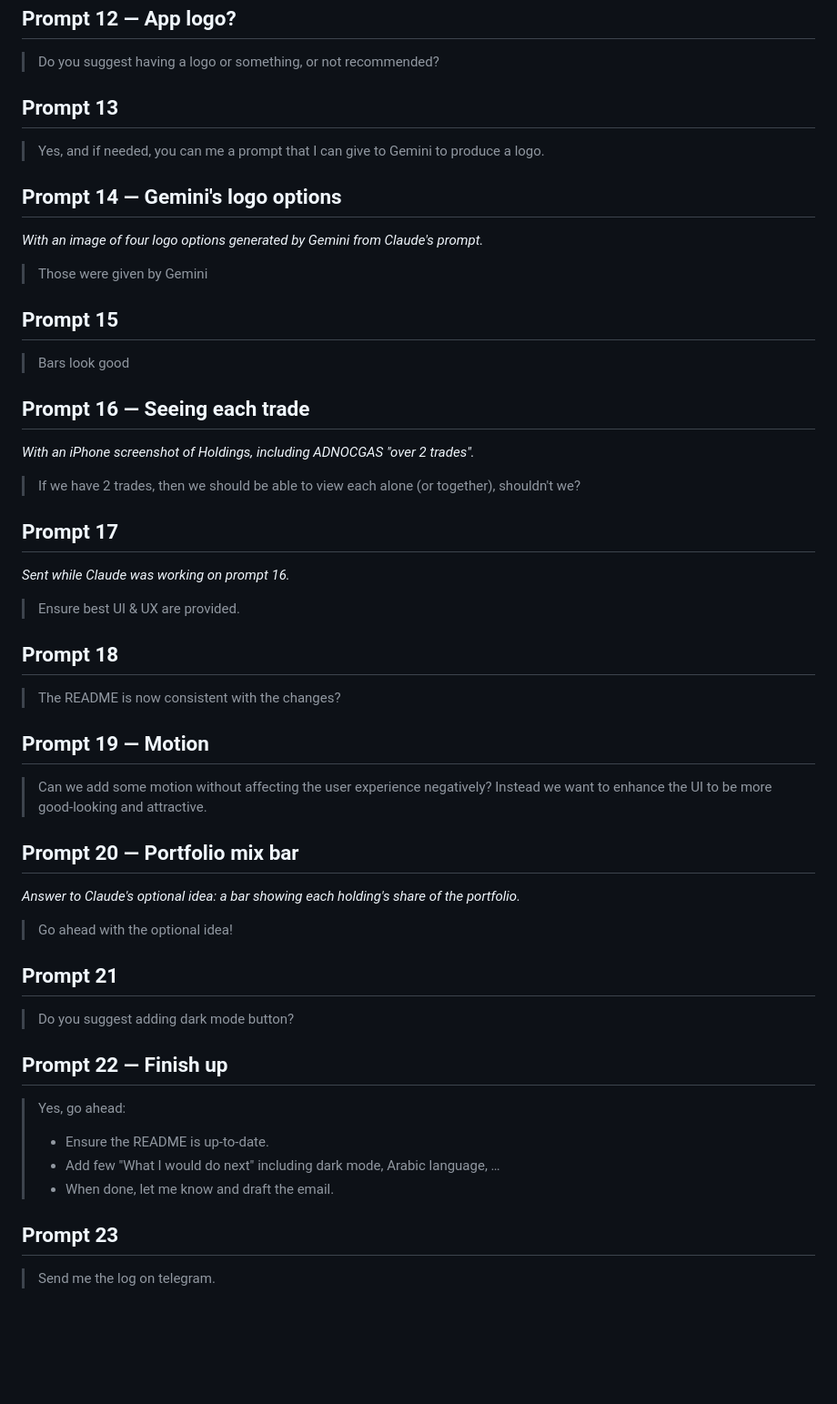
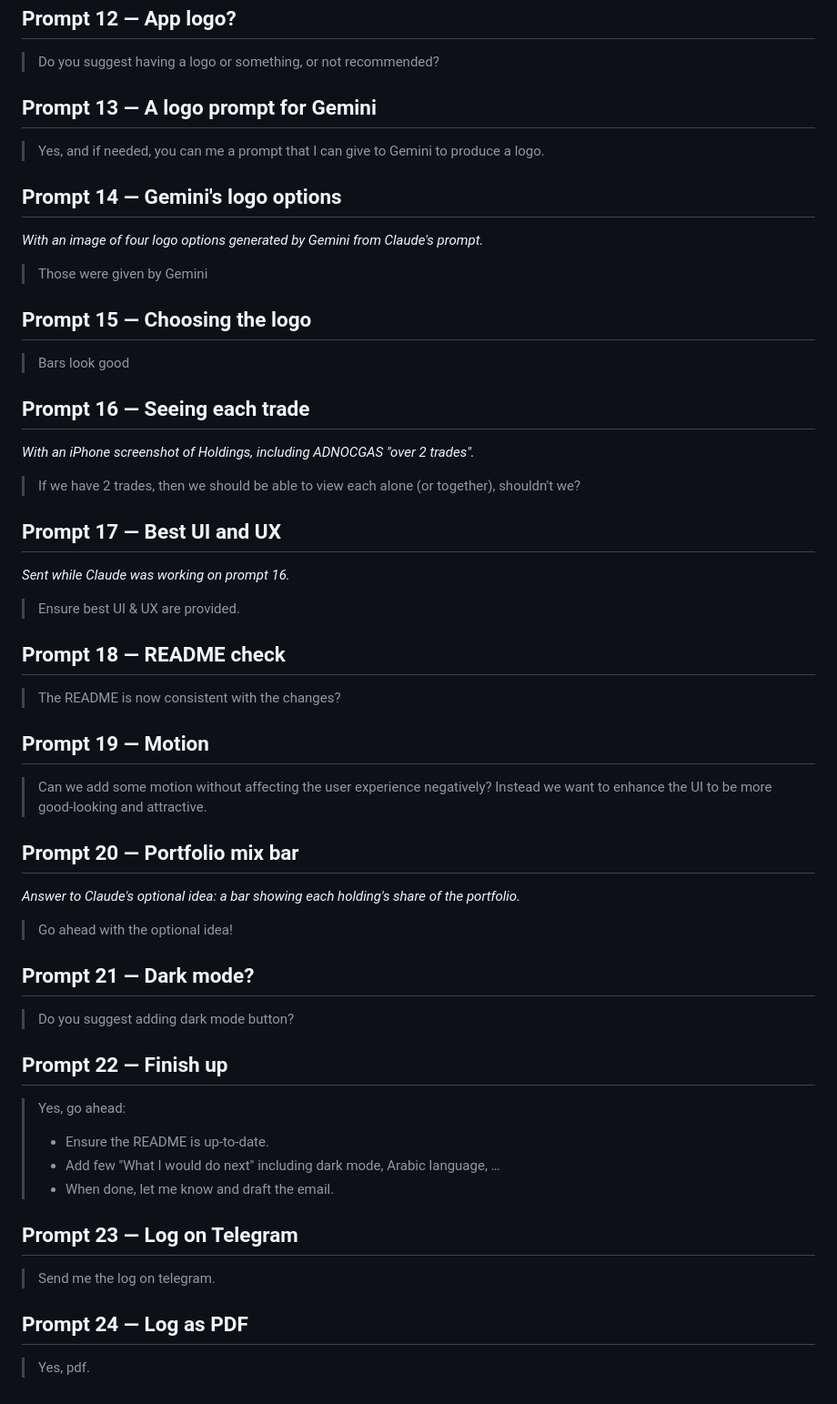
Before and after one commit to 7mxd/souqview-practice-portfolio, a Markdown page: docs/prompt-history.md, the part around one of its changes. Shown at 91% size. Rendered like a GitHub page; blank space fills up the shorter version.

Commit message:
Prompt history: titles for every prompt, prompt 24
Co-Authored-By: Claude Opus 5.5 <noreply@anthropic.com>

```diff
--- a/docs/prompt-history.md
+++ b/docs/prompt-history.md
@@ -55,25 +53,25 @@ _Answer to Claude's question on how the buy price should work._
 ## Prompt 12 — App logo?
 > Do you suggest having a logo or something, or not recommended?
 
-## Prompt 13
+## Prompt 13 — A logo prompt for Gemini
 > Yes, and if needed, you can me a prompt that I can give to Gemini to produce a logo.
 
 ## Prompt 14 — Gemini's logo options
 _With an image of four logo options generated by Gemini from Claude's prompt._
 > Those were given by Gemini
 
-## Prompt 15
+## Prompt 15 — Choosing the logo
 > Bars look good
 
 ## Prompt 16 — Seeing each trade
 _With an iPhone screenshot of Holdings, including ADNOCGAS "over 2 trades"._
 > If we have 2 trades, then we should be able to view each alone (or together), shouldn't we?
 
-## Prompt 17
+## Prompt 17 — Best UI and UX
 _Sent while Claude was working on prompt 16._
 > Ensure best UI & UX are provided.
 
-## Prompt 18
+## Prompt 18 — README check
 > The README is now consistent with the changes?
 
 ## Prompt 19 — Motion
@@ -83,7 +81,7 @@ _Sent while Claude was working on prompt 16._
 _Answer to Claude's optional idea: a bar showing each holding's share of the portfolio._
 > Go ahead with the optional idea!
 
-## Prompt 21
+## Prompt 21 — Dark mode?
 > Do you suggest adding dark mode button?
 
 ## Prompt 22 — Finish up
@@ -92,5 +90,8 @@ _Answer to Claude's optional idea: a bar showing each holding's share of the por
 > - Add few "What I would do next" including dark mode, Arabic language, …
 > - When done, let me know and draft the email.
 
-## Prompt 23
+## Prompt 23 — Log on Telegram
 > Send me the log on telegram.
+
+## Prompt 24 — Log as PDF
+> Yes, pdf.
```
Also changed, not shown: other parts of docs/prompt-history.md (+1 -3 lines).
